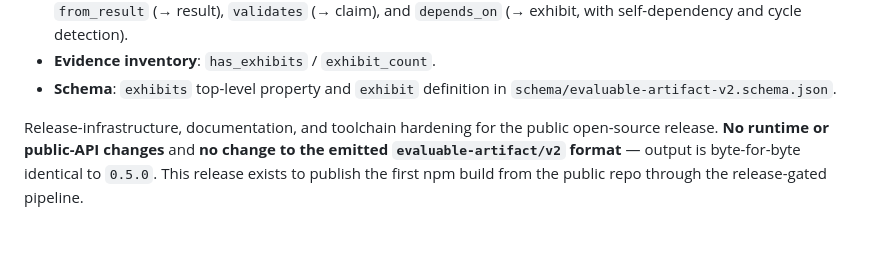
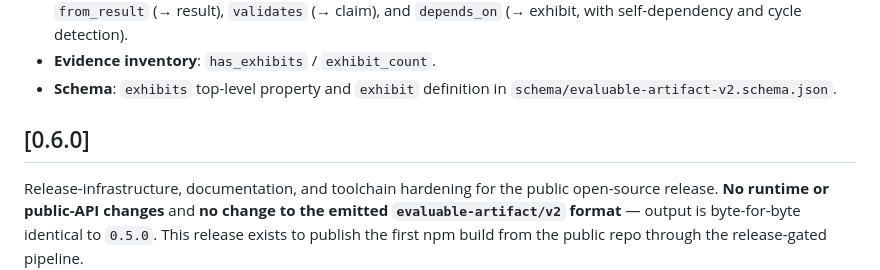
Before and after one commit to microsoft/universal-artifact-sdk, a Markdown page: CHANGELOG.md, the part around the change. Rendered like a GitHub page; blank space fills up the shorter version.

Commit message:
docs: restore dropped `## [0.6.0]` CHANGELOG header
The 0.7.0 entry edit accidentally consumed the `## [0.6.0]` heading, orphaning
the 0.6.0 release notes under the 0.7.0 section. Restores the header so each
release stands alone again.

Co-authored-by: Copilot <223556219+Copilot@users.noreply.github.com>
Copilot-Session: edbb2eee-2cbc-4d02-91c4-10a6a7e242c3

```diff
--- a/CHANGELOG.md
+++ b/CHANGELOG.md
@@ -39,7 +39,7 @@ byte-for-byte identical output to `0.6.0`.
 - **Schema**: `exhibits` top-level property and `exhibit` definition in
   `schema/evaluable-artifact-v2.schema.json`.
 
-
+## [0.6.0]
 
 Release-infrastructure, documentation, and toolchain hardening for the public
 open-source release. **No runtime or public-API changes** and **no change to the
```
